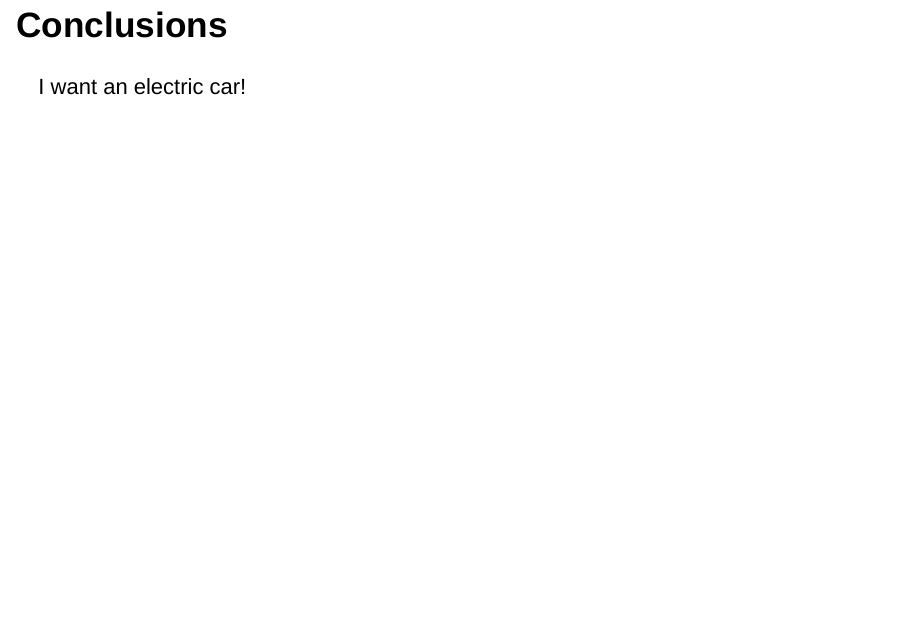
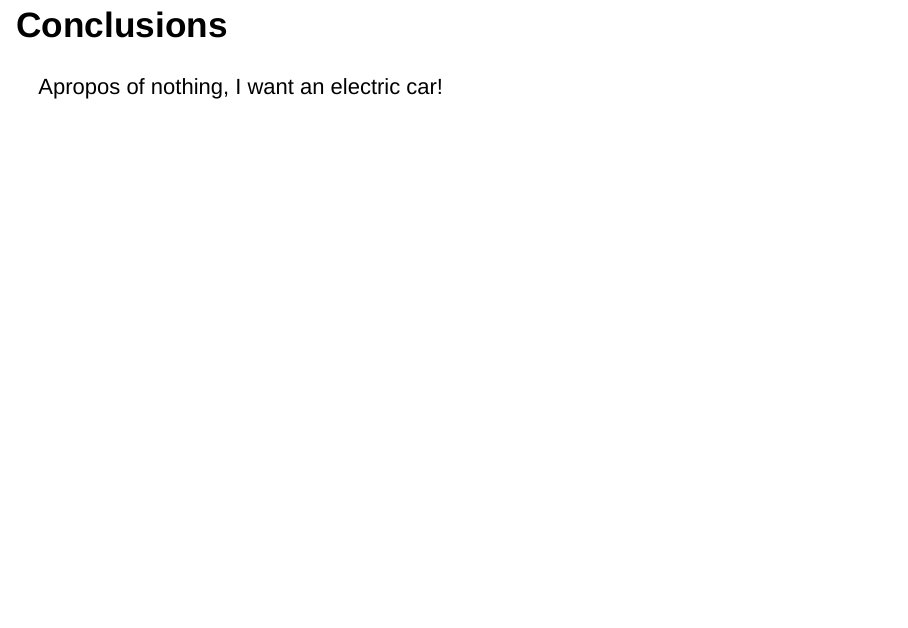
Before and after one commit to msinjin/Rmarkdown_plotly, an R Markdown document (Assignment2_Rmarkdown_ploty.Rmd): page 4 of 4. Rendered offline with R 4.5, knitr and Pandoc, with nearby package versions; drawn as Slidy slides in place of the format the file asks for.

Commit message:
Edited last slide apropos of nothing

```diff
--- a/Assignment2_Rmarkdown_ploty.Rmd
+++ b/Assignment2_Rmarkdown_ploty.Rmd
@@ -29,4 +29,4 @@ p3
 
 ## Conclusions
 
-I want an electric car!
+Apropos of nothing, I want an electric car!
```
